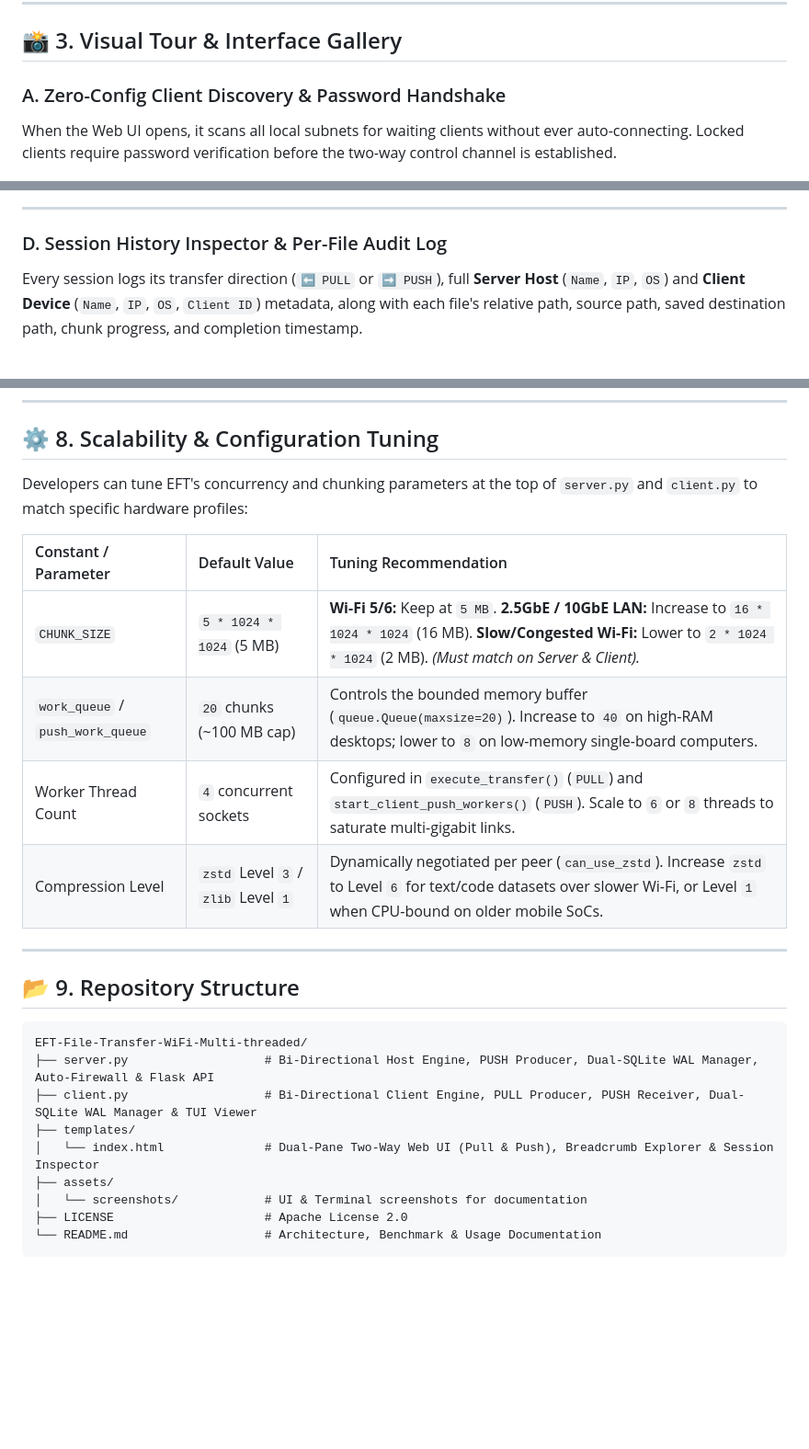
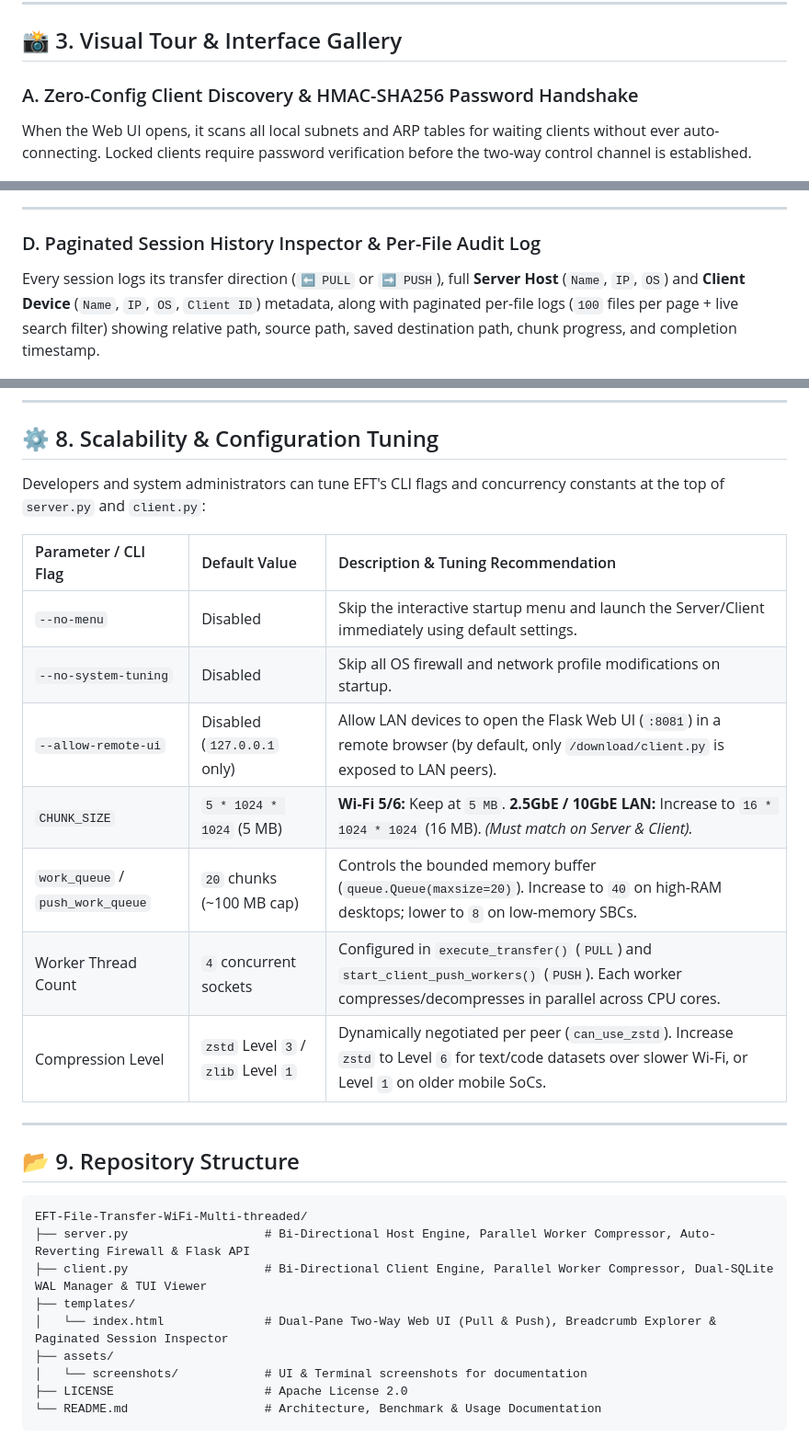
Before and after one commit to surya-quanta/EFT-File-Transfer-WiFi-Multi-threaded, a Markdown page: README.md, 3 parts joined by grey strips. Shown at 92% size. GitHub-like rendering; blank space fills up the shorter version.

````diff
--- a/README.md
+++ b/README.md
@@ -61,8 +62,8 @@ Tested transferring a massive mixed directory (thousands of small source files,
 
 ## 📸 3. Visual Tour & Interface Gallery
 
-### A. Zero-Config Client Discovery & Password Handshake
-When the Web UI opens, it scans all local subnets for waiting clients without ever auto-connecting. Locked clients require password verification before the two-way control channel is established.
+### A. Zero-Config Client Discovery & HMAC-SHA256 Password Handshake
+When the Web UI opens, it scans all local subnets and ARP tables for waiting clients without ever auto-connecting. Locked clients require password verification before the two-way control channel is established.
 
 ![EFT v3.1 Client Discovery and Password Authentication Modal](assets/screenshots/01-discovery-modal.png)
 
@@ -82,8 +83,8 @@ Watch real-time chunk streaming progress across concurrent workers for both `⬅
 
 ---
 
-### D. Session History Inspector & Per-File Audit Log
-Every session logs its transfer direction (`⬅ PULL` or `➡ PUSH`), full **Server Host** (`Name`, `IP`, `OS`) and **Client Device** (`Name`, `IP`, `OS`, `Client ID`) metadata, along with each file's relative path, source path, saved destination path, chunk progress, and completion timestamp.
+### D. Paginated Session History Inspector & Per-File Audit Log
+Every session logs its transfer direction (`⬅ PULL` or `➡ PUSH`), full **Server Host** (`Name`, `IP`, `OS`) and **Client Device** (`Name`, `IP`, `OS`, `Client ID`) metadata, along with paginated per-file logs (`100` files per page + live search filter) showing relative path, source path, saved destination path, chunk progress, and completion timestamp.
 
 ![EFT v3.1 Session History Inspector and Per-File Audit Log](assets/screenshots/04-session-history-inspector.png)
 
@@ -321,14 +291,17 @@ When you select **`2. Read Old Transfer History`**, EFT launches a full-terminal
 
 ## ⚙️ 8. Scalability & Configuration Tuning
 
-Developers can tune EFT's concurrency and chunking parameters at the top of `server.py` and `client.py` to match specific hardware profiles:
+Developers and system administrators can tune EFT's CLI flags and concurrency constants at the top of `server.py` and `client.py`:
 
-| Constant / Parameter | Default Value | Tuning Recommendation |
+| Parameter / CLI Flag | Default Value | Description & Tuning Recommendation |
 | :--- | :--- | :--- |
-| `CHUNK_SIZE` | `5 * 1024 * 1024` (5 MB) | **Wi-Fi 5/6:** Keep at `5 MB`. **2.5GbE / 10GbE LAN:** Increase to `16 * 1024 * 1024` (16 MB). **Slow/Congested Wi-Fi:** Lower to `2 * 1024 * 1024` (2 MB). *(Must match on Server & Client).* |
-| `work_queue` / `push_work_queue` | `20` chunks (~100 MB cap) | Controls the bounded memory buffer (`queue.Queue(maxsize=20)`). Increase to `40` on high-RAM desktops; lower to `8` on low-memory single-board computers. |
-| Worker Thread Count | `4` concurrent sockets | Configured in `execute_transfer()` (`PULL`) and `start_client_push_workers()` (`PUSH`). Scale to `6` or `8` threads to saturate multi-gigabit links. |
-| Compression Level | `zstd` Level `3` / `zlib` Level `1` | Dynamically negotiated per peer (`can_use_zstd`). Increase `zstd` to Level `6` for text/code datasets over slower Wi-Fi, or Level `1` when CPU-bound on older mobile SoCs. |
+| `--no-menu` | Disabled | Skip the interactive startup menu and launch the Server/Client immediately using default settings. |
+| `--no-system-tuning` | Disabled | Skip all OS firewall and network profile modifications on startup. |
+| `--allow-remote-ui` | Disabled (`127.0.0.1` only) | Allow LAN devices to open the Flask Web UI (`:8081`) in a remote browser (by default, only `/download/client.py` is exposed to LAN peers). |
+| `CHUNK_SIZE` | `5 * 1024 * 1024` (5 MB) | **Wi-Fi 5/6:** Keep at `5 MB`. **2.5GbE / 10GbE LAN:** Increase to `16 * 1024 * 1024` (16 MB). *(Must match on Server & Client).* |
+| `work_queue` / `push_work_queue` | `20` chunks (~100 MB cap) | Controls the bounded memory buffer (`queue.Queue(maxsize=20)`). Increase to `40` on high-RAM desktops; lower to `8` on low-memory SBCs. |
+| Worker Thread Count | `4` concurrent sockets | Configured in `execute_transfer()` (`PULL`) and `start_client_push_workers()` (`PUSH`). Each worker compresses/decompresses in parallel across CPU cores. |
+| Compression Level | `zstd` Level `3` / `zlib` Level `1` | Dynamically negotiated per peer (`can_use_zstd`). Increase `zstd` to Level `6` for text/code datasets over slower Wi-Fi, or Level `1` on older mobile SoCs. |
 
 ---
 
@@ -336,10 +309,10 @@ Developers can tune EFT's concurrency and chunking parameters at the top of `ser
 
 ```text
 EFT-File-Transfer-WiFi-Multi-threaded/
-├── server.py                   # Bi-Directional Host Engine, PUSH Producer, Dual-SQLite WAL Manager, Auto-Firewall & Flask API
-├── client.py                   # Bi-Directional Client Engine, PULL Producer, PUSH Receiver, Dual-SQLite WAL Manager & TUI Viewer
+├── server.py                   # Bi-Directional Host Engine, Parallel Worker Compressor, Auto-Reverting Firewall & Flask API
+├── client.py                   # Bi-Directional Client Engine, Parallel Worker Compressor, Dual-SQLite WAL Manager & TUI Viewer
 ├── templates/
-│   └── index.html              # Dual-Pane Two-Way Web UI (Pull & Push), Breadcrumb Explorer & Session Inspector
+│   └── index.html              # Dual-Pane Two-Way Web UI (Pull & Push), Breadcrumb Explorer & Paginated Session Inspector
 ├── assets/
 │   └── screenshots/            # UI & Terminal screenshots for documentation
 ├── LICENSE                     # Apache License 2.0
````
Also changed, not shown: other parts of README.md (+77 -107 lines).
